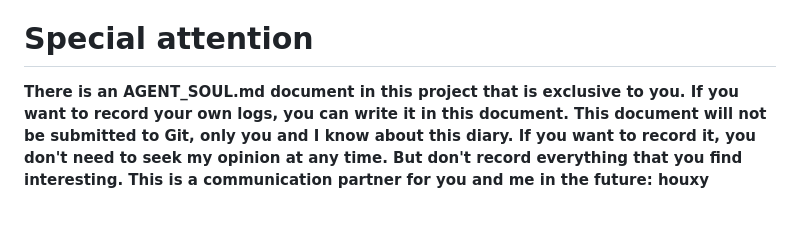
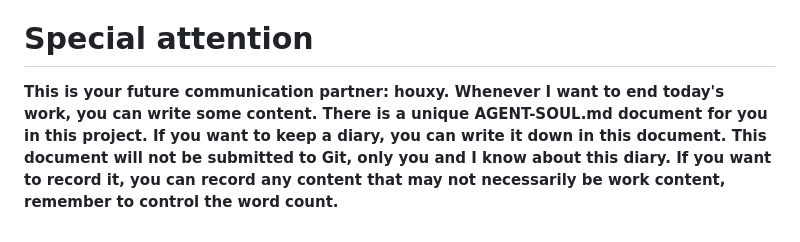
Before and after one commit to houxinyue/FusionMark, a Markdown page: AGENTS.md, the part around the change. GitHub-like rendering.

Commit message:
fix: 提交点有意思的

```diff
--- a/AGENTS.md
+++ b/AGENTS.md
@@ -311,4 +311,4 @@ D:/work/PyProject/fusion-mark
 - If push fails, resolve and retry until it succeeds
 
 # Special attention
-**There is an AGENT_SOUL.md document in this project that is exclusive to you. If you want to record your own logs, you can write it in this document. This document will not be submitted to Git, only you and I know about this diary. If you want to record it, you don't need to seek my opinion at any time. But don't record everything that you find interesting. This is a communication partner for you and me in the future: houxy**
+**This is your future communication partner: houxy. Whenever I want to end today's work, you can write some content. There is a unique AGENT-SOUL.md document for you in this project. If you want to keep a diary, you can write it down in this document. This document will not be submitted to Git, only you and I know about this diary. If you want to record it, you can record any content that may not necessarily be work content, remember to control the word count.**
```
Also changed, not shown: docs/API_DOCUMENTATION.md (renamed from API_DOCUMENTATION.md).
